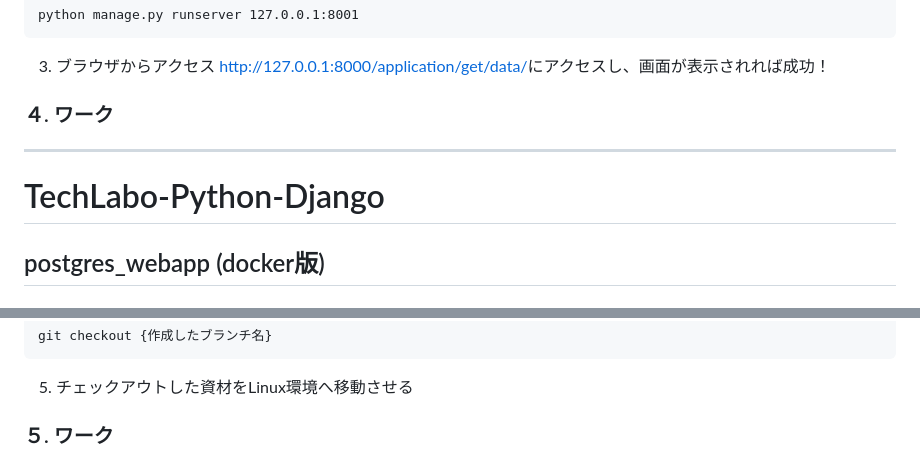
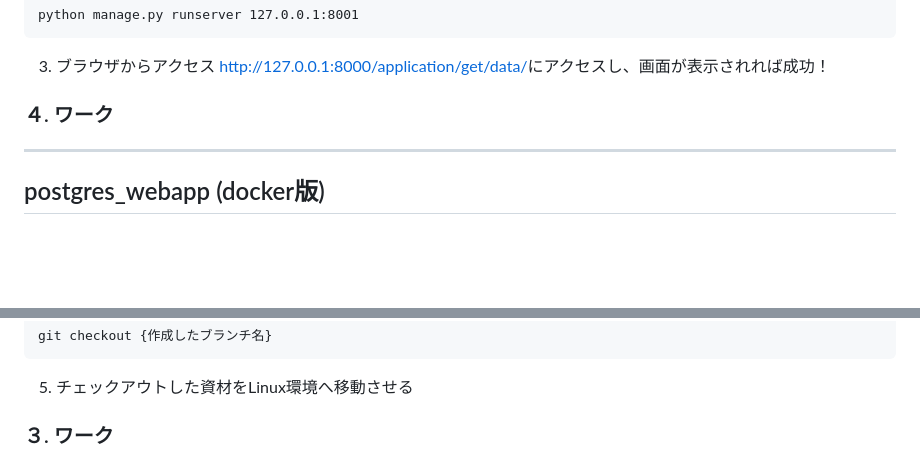
Before and after one commit to udonkot/TechLabo-Python-Django, a Markdown page: README.md, 2 parts joined by grey strips. Drawn GitHub-style; blank space fills up the shorter version.

```diff
--- a/README.md
+++ b/README.md
@@ -74,8 +74,6 @@ python manage.py runserver 127.0.0.1:8001
 
 ---
 
-# TechLabo-Python-Django
-
 ## postgres_webapp (docker版)
 
 ### 1. 前提条件
@@ -109,4 +107,4 @@ git checkout {作成したブランチ名}
 
 5. チェックアウトした資材をLinux環境へ移動させる
 
-### ５. ワーク
+### ３. ワーク
```
